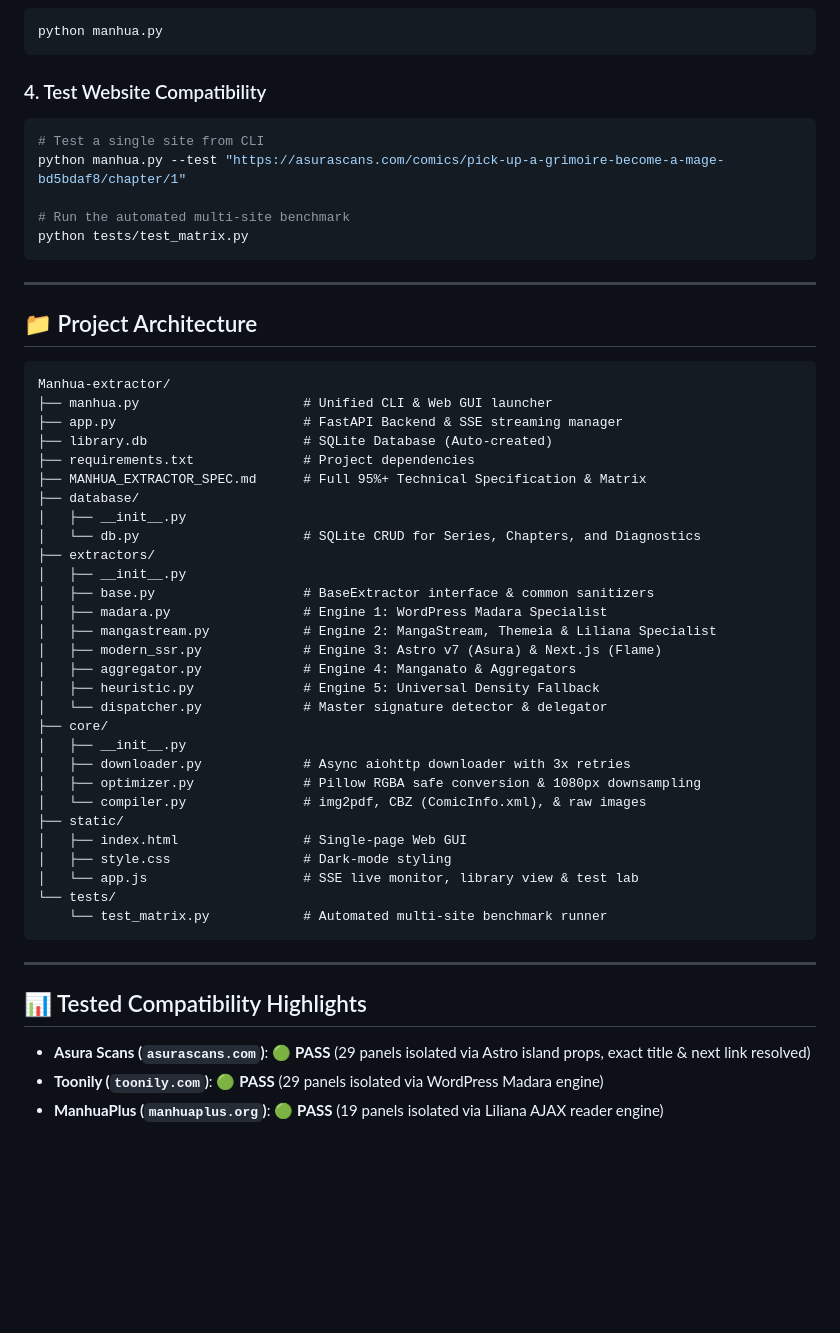
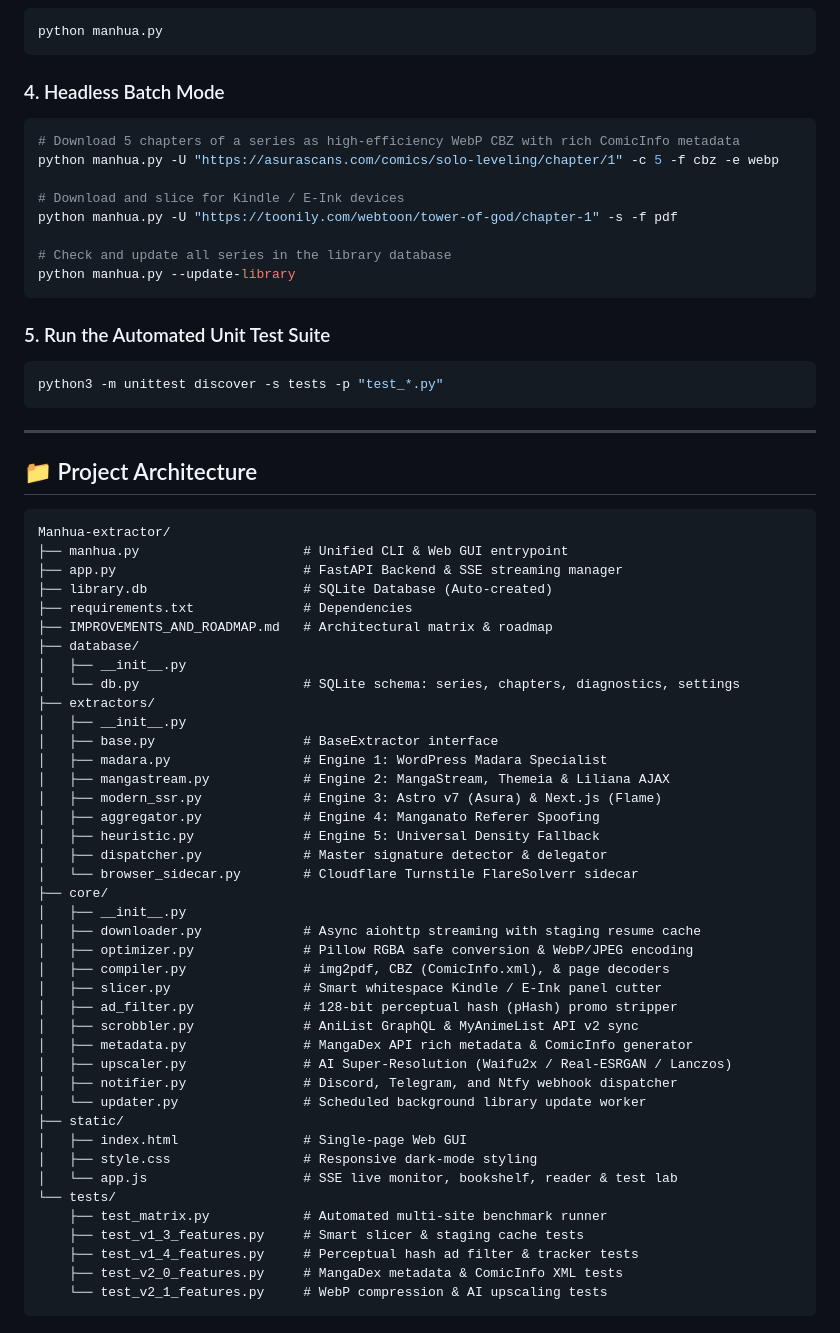
Before and after one commit to AdityaPatra-dev/Manhua-extractor, a Markdown page: README.md, the part around one of its changes. Rendered like a GitHub page; blank space fills up the shorter version.

Commit message:
docs: update README and roadmap with completed v2.1 milestone

````diff
--- a/README.md
+++ b/README.md
@@ -59,14 +66,23 @@ Open **`http://localhost:8000`** in your browser.
 python manhua.py
 ```
 
-### 4. Test Website Compatibility
+### 4. Headless Batch Mode
 
 ```bash
-# Test a single site from CLI
-python manhua.py --test "https://asurascans.com/comics/pick-up-a-grimoire-become-a-mage-bd5bdaf8/chapter/1"
+# Download 5 chapters of a series as high-efficiency WebP CBZ with rich ComicInfo metadata
+python manhua.py -U "https://asurascans.com/comics/solo-leveling/chapter/1" -c 5 -f cbz -e webp
 
-# Run the automated multi-site benchmark
-python tests/test_matrix.py
+# Download and slice for Kindle / E-Ink devices
+python manhua.py -U "https://toonily.com/webtoon/tower-of-god/chapter-1" -s -f pdf
+
+# Check and update all series in the library database
+python manhua.py --update-library
+```
+
+### 5. Run the Automated Unit Test Suite
+
+```bash
+python3 -m unittest discover -s tests -p "test_*.py"
 ```
 
 ---
@@ -75,40 +91,44 @@ python tests/test_matrix.py
 
 ```
 Manhua-extractor/
-├── manhua.py                     # Unified CLI & Web GUI launcher
+├── manhua.py                     # Unified CLI & Web GUI entrypoint
 ├── app.py                        # FastAPI Backend & SSE streaming manager
 ├── library.db                    # SQLite Database (Auto-created)
-├── requirements.txt              # Project dependencies
-├── MANHUA_EXTRACTOR_SPEC.md      # Full 95%+ Technical Specification & Matrix
+├── requirements.txt              # Dependencies
+├── IMPROVEMENTS_AND_ROADMAP.md   # Architectural matrix & roadmap
 ├── database/
 │   ├── __init__.py
-│   └── db.py                     # SQLite CRUD for Series, Chapters, and Diagnostics
+│   └── db.py                     # SQLite schema: series, chapters, diagnostics, settings
 ├── extractors/
 │   ├── __init__.py
-│   ├── base.py                   # BaseExtractor interface & common sanitizers
+│   ├── base.py                   # BaseExtractor interface
 │   ├── madara.py                 # Engine 1: WordPress Madara Specialist
-│   ├── mangastream.py            # Engine 2: MangaStream, Themeia & Liliana Specialist
+│   ├── mangastream.py            # Engine 2: MangaStream, Themeia & Liliana AJAX
 │   ├── modern_ssr.py             # Engine 3: Astro v7 (Asura) & Next.js (Flame)
-│   ├── aggregator.py             # Engine 4: Manganato & Aggregators
+│   ├── aggregator.py             # Engine 4: Manganato Referer Spoofing
 │   ├── heuristic.py              # Engine 5: Universal Density Fallback
-│   └── dispatcher.py             # Master signature detector & delegator
+│   ├── dispatcher.py             # Master signature detector & delegator
+│   └── browser_sidecar.py        # Cloudflare Turnstile FlareSolverr sidecar
 ├── core/
 │   ├── __init__.py
-│   ├── downloader.py             # Async aiohttp downloader with 3x retries
-│   ├── optimizer.py              # Pillow RGBA safe conversion & 1080px downsampling
-│   └── compiler.py               # img2pdf, CBZ (ComicInfo.xml), & raw images
+│   ├── downloader.py             # Async aiohttp streaming with staging resume cache
+│   ├── optimizer.py              # Pillow RGBA safe conversion & WebP/JPEG encoding
+│   ├── compiler.py               # img2pdf, CBZ (ComicInfo.xml), & page decoders
+│   ├── slicer.py                 # Smart whitespace Kindle / E-Ink panel cutter
+│   ├── ad_filter.py              # 128-bit perceptual hash (pHash) promo stripper
+│   ├── scrobbler.py              # AniList GraphQL & MyAnimeList API v2 sync
+│   ├── metadata.py               # MangaDex API rich metadata & ComicInfo generator
+│   ├── upscaler.py               # AI Super-Resolution (Waifu2x / Real-ESRGAN / Lanczos)
+│   ├── notifier.py               # Discord, Telegram, and Ntfy webhook dispatcher
+│   └── updater.py                # Scheduled background library update worker
 ├── static/
 │   ├── index.html                # Single-page Web GUI
-│   ├── style.css                 # Dark-mode styling
-│   └── app.js                    # SSE live monitor, library view & test lab
+│   ├── style.css                 # Responsive dark-mode styling
+│   └── app.js                    # SSE live monitor, bookshelf, reader & test lab
 └── tests/
-    └── test_matrix.py            # Automated multi-site benchmark runner
+    ├── test_matrix.py            # Automated multi-site benchmark runner
+    ├── test_v1_3_features.py     # Smart slicer & staging cache tests
+    ├── test_v1_4_features.py     # Perceptual hash ad filter & tracker tests
+    ├── test_v2_0_features.py     # MangaDex metadata & ComicInfo XML tests
+    └── test_v2_1_features.py     # WebP compression & AI upscaling tests
 ```
-
----
-
-## 📊 Tested Compatibility Highlights
-
-* **Asura Scans (`asurascans.com`)**: 🟢 **PASS** (29 panels isolated via Astro island props, exact title & next link resolved)
-* **Toonily (`toonily.com`)**: 🟢 **PASS** (29 panels isolated via WordPress Madara engine)
-* **ManhuaPlus (`manhuaplus.org`)**: 🟢 **PASS** (19 panels isolated via Liliana AJAX reader engine)
````
Also changed, not shown: other parts of README.md (+24 -17 lines), IMPROVEMENTS_AND_ROADMAP.md (+11 -7 lines).
